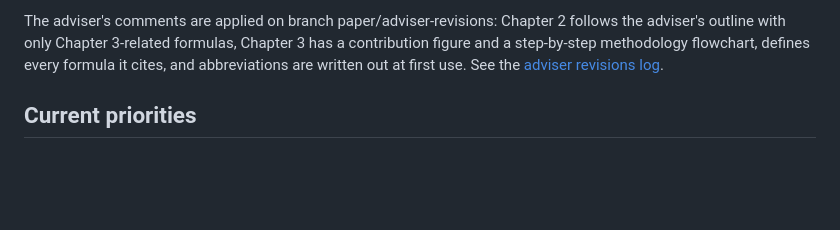
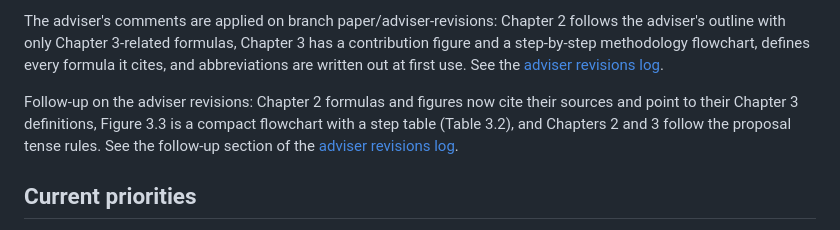
Before and after one commit to Shonget-Thesis/Final-Thesis-Setup, a Markdown page: docs/progress/STATUS.md, the part around the change. Rendered like a GitHub page; blank space fills up the shorter version.

Commit message:
Update STATUS for the PAPER-011 follow-up
Co-Authored-By: Claude Opus 5.5 <noreply@anthropic.com>
Claude-Session: https://claude.ai/code/session_01Qs116HRf84WAKPwvX1Dvot

```diff
--- a/docs/progress/STATUS.md
+++ b/docs/progress/STATUS.md
@@ -13,6 +13,8 @@ The endpoint-stabilization score is framed as a candidate signal still to be tes
 Every pull request now gets two PDF artifacts: main.pdf and a changes PDF with the pull request's edits marked (latexdiff against the base branch). See the [changes PDF log](log/2026-10-25-changes-pdf.md) and the paper guide's review section.
 
 The adviser's comments are applied on branch paper/adviser-revisions: Chapter 2 follows the adviser's outline with only Chapter 3-related formulas, Chapter 3 has a contribution figure and a step-by-step methodology flowchart, defines every formula it cites, and abbreviations are written out at first use. See the [adviser revisions log](log/2026-10-25-adviser-revisions.md).
+
+Follow-up on the adviser revisions: Chapter 2 formulas and figures now cite their sources and point to their Chapter 3 definitions, Figure 3.3 is a compact flowchart with a step table (Table 3.2), and Chapters 2 and 3 follow the proposal tense rules. See the follow-up section of the [adviser revisions log](log/2026-10-25-adviser-revisions.md).
 
 ## Current priorities
 
```
